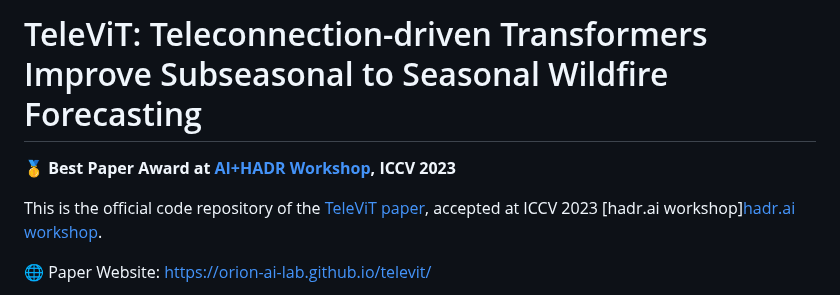
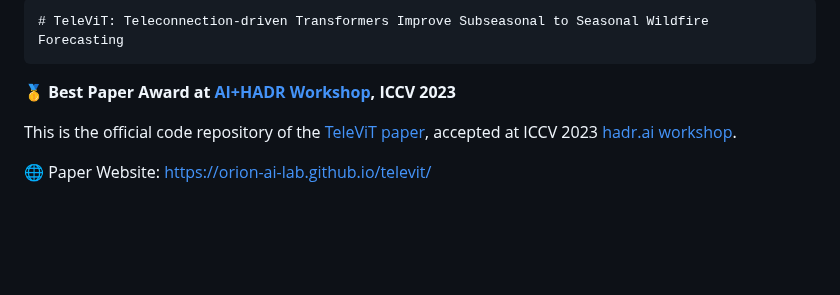
Before and after one commit to Orion-AI-Lab/televit, a Markdown page: README.md, the part around the change. Rendered like a GitHub page; blank space fills up the shorter version.

Commit message:
Update README.md, remove typo

```diff
--- a/README.md
+++ b/README.md
@@ -1,8 +1,8 @@
-# TeleViT: Teleconnection-driven Transformers Improve Subseasonal to Seasonal Wildfire Forecasting
+    # TeleViT: Teleconnection-driven Transformers Improve Subseasonal to Seasonal Wildfire Forecasting
 
 🥇 **Best Paper Award at [AI+HADR Workshop](https://www.hadr.ai/previous-versions/iccv-2023/accepted-papers-iccv23), ICCV 2023**
 
-This is the official code repository of the [TeleViT paper](https://arxiv.org/abs/2306.10940), accepted at ICCV 2023 [hadr.ai workshop][hadr.ai workshop](https://www.hadr.ai/previous-versions/iccv-2023/accepted-papers-iccv23).
+This is the official code repository of the [TeleViT paper](https://arxiv.org/abs/2306.10940), accepted at ICCV 2023 [hadr.ai workshop](https://www.hadr.ai/previous-versions/iccv-2023/accepted-papers-iccv23).
 
 🌐 Paper Website: https://orion-ai-lab.github.io/televit/
 
```
